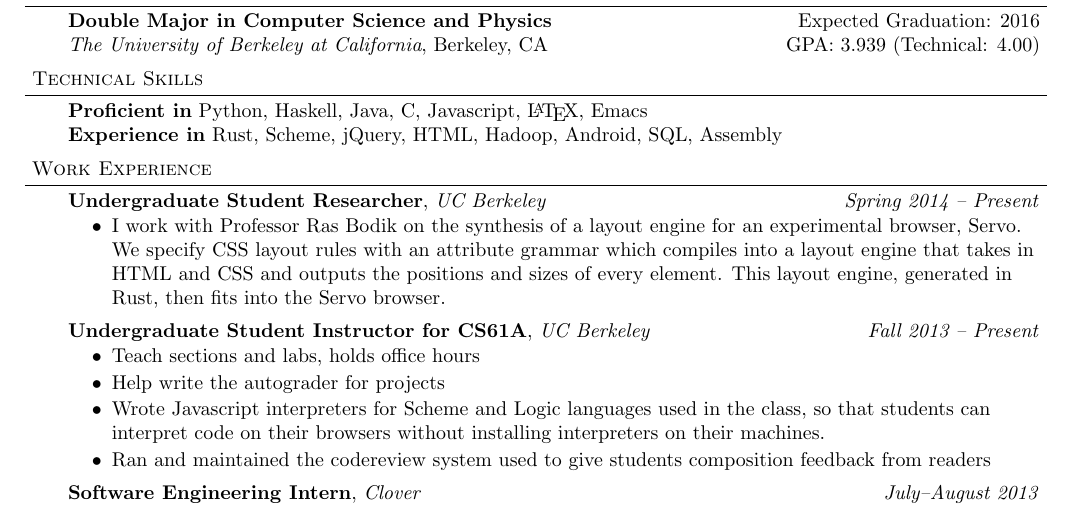
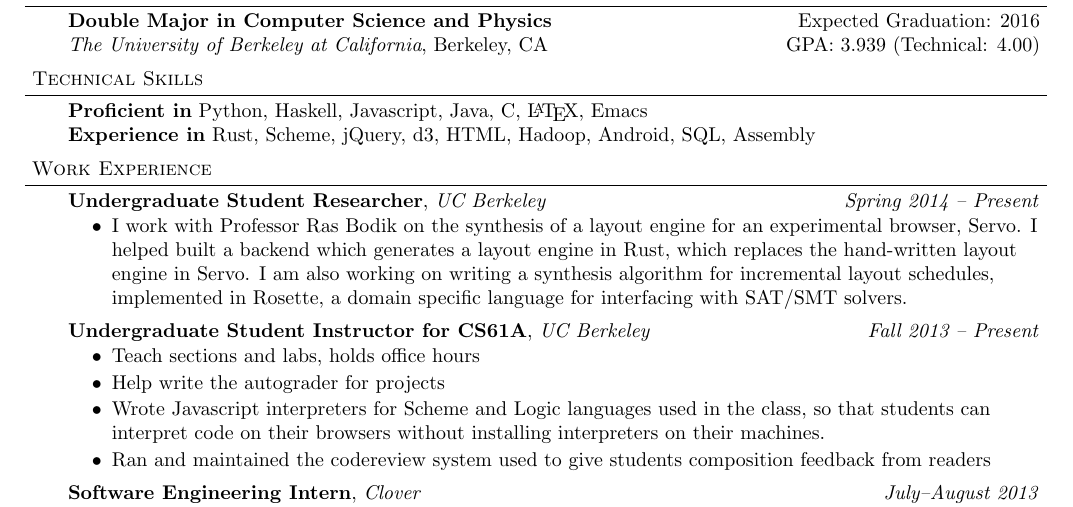
Before and after one commit to yuanchenyang/Resume, a LaTeX CV (resume.tex): part of the page, cut so that both start at the same text. Compiled offline with pdfLaTeX.

Commit message:
Fall 2014 updates

```diff
--- a/resume.tex
+++ b/resume.tex
@@ -96,8 +96,8 @@
 
 \begin{body}
   \vspace{14pt}
-  \textbf{Proficient in} Python, Haskell, Java, C, Javascript, \LaTeX, Emacs \\
-  \textbf{Experience in} Rust, Scheme, jQuery, HTML, Hadoop, Android, SQL, Assembly
+  \textbf{Proficient in} Python, Haskell, Javascript, Java,  C, \LaTeX, Emacs \\
+  \textbf{Experience in} Rust, Scheme, jQuery, d3, HTML, Hadoop, Android, SQL, Assembly
 \end{body}
 
 \smallskip
@@ -116,10 +116,11 @@
   \vspace*{-4pt}
   \begin{itemize} \itemsep -0pt  % reduce space between items
   \item I work with Professor Ras Bodik on the synthesis of a layout engine for
-    an experimental browser, Servo. We specify CSS layout rules with an
-    attribute grammar which compiles into a layout engine that takes in HTML and
-    CSS and outputs the positions and sizes of every element. This layout
-    engine, generated in Rust, then fits into the Servo browser.
+    an experimental browser, Servo. I helped built a backend which generates a
+    layout engine in Rust, which replaces the hand-written layout engine in
+    Servo. I am also working on writing a synthesis algorithm for incremental
+    layout schedules, implemented in Rosette, a domain specific language for
+    interfacing with SAT/SMT solvers.
   \end{itemize}
 
   \textbf{Undergraduate Student Instructor for CS61A}, \emph{UC Berkeley} \hfill \emph{Fall 2013 -- Present}\\
```
Also changed, not shown: resume.pdf, resume.tex (1 more changed lines).
